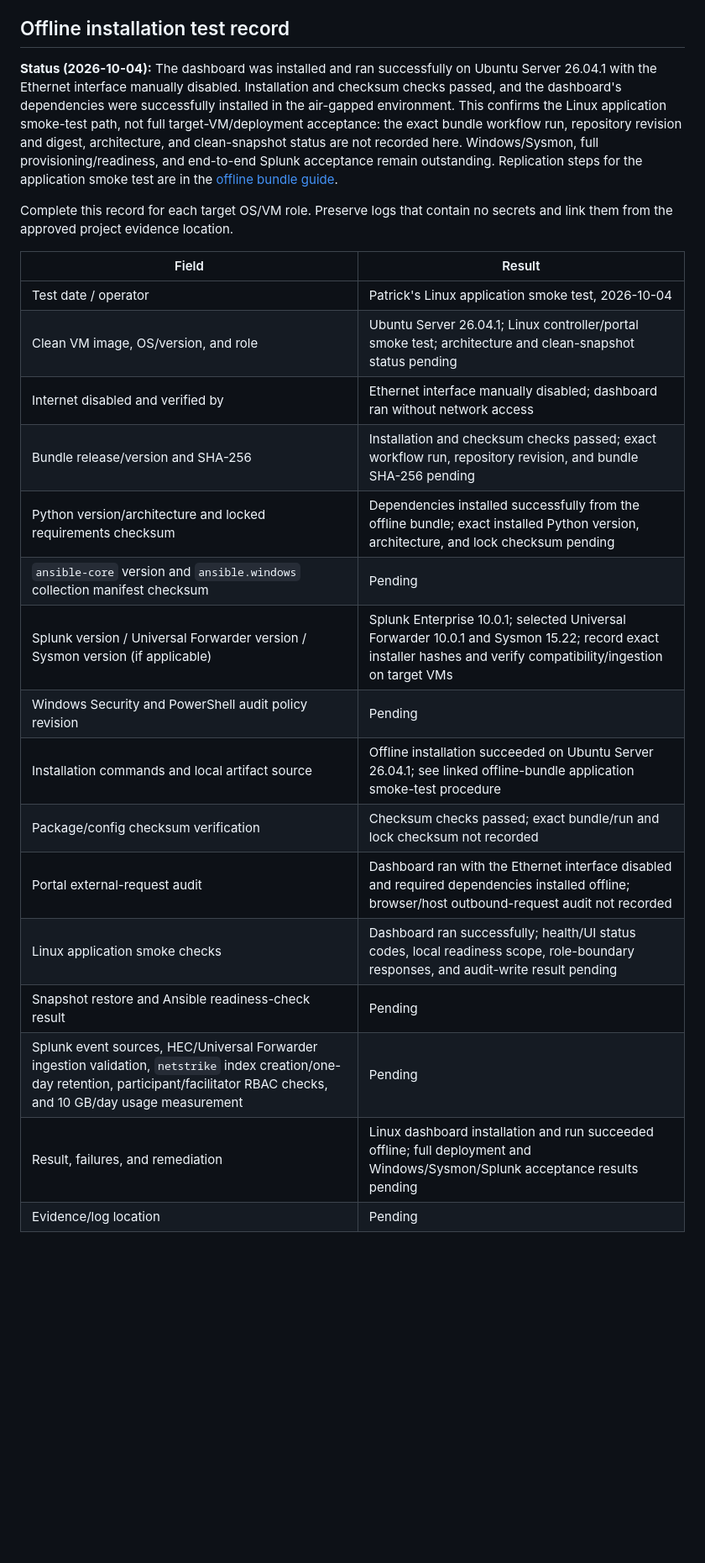
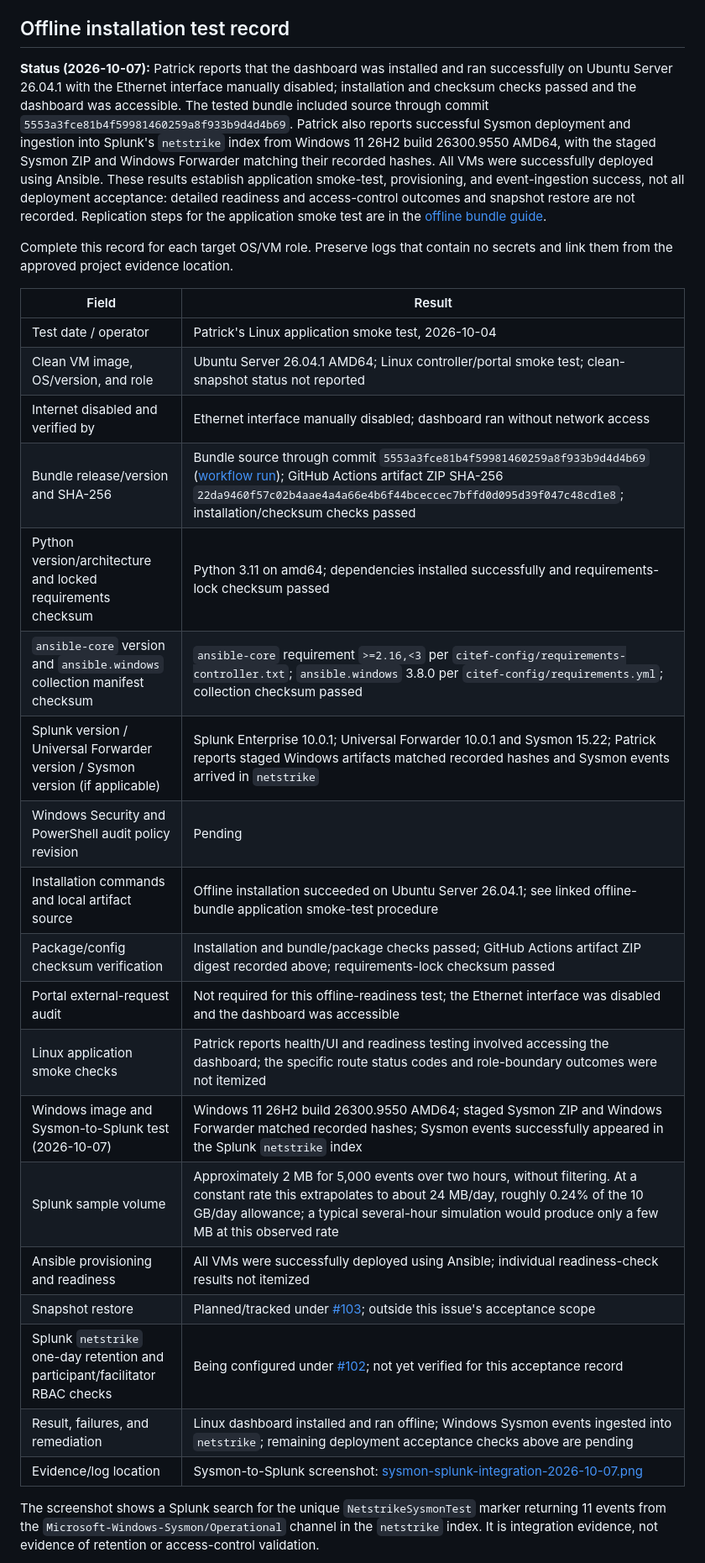
Before and after one commit to Netstrike-development-team/NetStrike_Capstone_17, a Markdown page: docs/exercise-design/07-offline-tool-bundle-inventory.md, the part around one of its changes. Shown at 84% size. GitHub-like rendering; blank space fills up the shorter version.

Commit message:
docs: update offline tool bundle inventory and deployment decisions with latest test results and artifact details

```diff
--- a/docs/exercise-design/07-offline-tool-bundle-inventory.md
+++ b/docs/exercise-design/07-offline-tool-bundle-inventory.md
@@ -163,14 +215,17 @@ config deployment workflow.
 
 ## Offline installation test record
 
-**Status (2026-10-04):** The dashboard was installed and ran successfully on
-Ubuntu Server 26.04.1 with the Ethernet interface manually disabled. Installation
-and checksum checks passed, and the dashboard's dependencies were successfully
-installed in the air-gapped environment. This confirms the Linux application
-smoke-test path, not full target-VM/deployment acceptance: the exact bundle
-workflow run, repository revision and digest, architecture, and clean-snapshot
-status are not recorded here. Windows/Sysmon, full provisioning/readiness, and
-end-to-end Splunk acceptance remain outstanding. Replication steps for the
+**Status (2026-10-07):** Patrick reports that the dashboard was installed and
+ran successfully on Ubuntu Server 26.04.1 with the Ethernet interface manually
+disabled; installation and checksum checks passed and the dashboard was
+accessible. The tested bundle included source through commit
+`5553a3fce81b4f59981460259a8f933b9d4d4b69`. Patrick also reports successful
+Sysmon deployment and ingestion into Splunk's `netstrike` index from Windows 11
+26H2 build 26300.9550 AMD64, with the staged Sysmon ZIP and Windows Forwarder
+matching their recorded hashes. All VMs were successfully deployed using
+Ansible. These results establish application smoke-test, provisioning, and
+event-ingestion success, not all deployment acceptance: detailed readiness and
+access-control outcomes and snapshot restore are not recorded. Replication steps for the
 application smoke test are in the
 [offline bundle guide](../offline-bundle.md#3-run-the-application-smoke-test-on-an-isolated-linux-vm).
 
@@ -180,18 +235,27 @@ secrets and link them from the approved project evidence location.
 | Field | Result |
 |---|---|
 | Test date / operator | Patrick's Linux application smoke test, 2026-10-04 |
-| Clean VM image, OS/version, and role | Ubuntu Server 26.04.1; Linux controller/portal smoke test; architecture and clean-snapshot status pending |
+| Clean VM image, OS/version, and role | Ubuntu Server 26.04.1 AMD64; Linux controller/portal smoke test; clean-snapshot status not reported |
 | Internet disabled and verified by | Ethernet interface manually disabled; dashboard ran without network access |
-| Bundle release/version and SHA-256 | Installation and checksum checks passed; exact workflow run, repository revision, and bundle SHA-256 pending |
-| Python version/architecture and locked requirements checksum | Dependencies installed successfully from the offline bundle; exact installed Python version, architecture, and lock checksum pending |
-| `ansible-core` version and `ansible.windows` collection manifest checksum | Pending |
-| Splunk version / Universal Forwarder version / Sysmon version (if applicable) | Splunk Enterprise 10.0.1; selected Universal Forwarder 10.0.1 and Sysmon 15.22; record exact installer hashes and verify compatibility/ingestion on target VMs |
+| Bundle release/version and SHA-256 | Bundle source through commit `5553a3fce81b4f59981460259a8f933b9d4d4b69` ([workflow run](https://github.com/Netstrike-development-team/NetStrike_Capstone_17/actions/runs/37210210344)); GitHub Actions artifact ZIP SHA-256 `22da9460f57c02b4aae4a4a66e4b6f44bceccec7bffd0d095d39f047c48cd1e8`; installation/checksum checks passed |
+| Python version/architecture and locked requirements checksum | Python 3.11 on amd64; dependencies installed successfully and requirements-lock checksum passed |
+| `ansible-core` version and `ansible.windows` collection manifest checksum | `ansible-core` requirement `>=2.16,<3` per `citef-config/requirements-controller.txt`; `ansible.windows` 3.8.0 per `citef-config/requirements.yml`; collection checksum passed |
+| Splunk version / Universal Forwarder version / Sysmon version (if applicable) | Splunk Enterprise 10.0.1; Universal Forwarder 10.0.1 and Sysmon 15.22; Patrick reports staged Windows artifacts matched recorded hashes and Sysmon events arrived in `netstrike` |
 | Windows Security and PowerShell audit policy revision | Pending |
 | Installation commands and local artifact source | Offline installation succeeded on Ubuntu Server 26.04.1; see linked offline-bundle application smoke-test procedure |
-| Package/config checksum verification | Checksum checks passed; exact bundle/run and lock checksum not recorded |
-| Portal external-request audit | Dashboard ran with the Ethernet interface disabled and required dependencies installed offline; browser/host outbound-request audit not recorded |
-| Linux application smoke checks | Dashboard ran successfully; health/UI status codes, local readiness scope, role-boundary responses, and audit-write result pending |
-| Snapshot restore and Ansible readiness-check result | Pending |
-| Splunk event sources, HEC/Universal Forwarder ingestion validation, `netstrike` index creation/one-day retention, participant/facilitator RBAC checks, and 10 GB/day usage measurement | Pending |
-| Result, failures, and remediation | Linux dashboard installation and run succeeded offline; full deployment and Windows/Sysmon/Splunk acceptance results pending |
-| Evidence/log location | Pending |
+| Package/config checksum verification | Installation and bundle/package checks passed; GitHub Actions artifact ZIP digest recorded above; requirements-lock checksum passed |
+| Portal external-request audit | Not required for this offline-readiness test; the Ethernet interface was disabled and the dashboard was accessible |
+| Linux application smoke checks | Patrick reports health/UI and readiness testing involved accessing the dashboard; the specific route status codes and role-boundary outcomes were not itemized |
+| Windows image and Sysmon-to-Splunk test (2026-10-07) | Windows 11 26H2 build 26300.9550 AMD64; staged Sysmon ZIP and Windows Forwarder matched recorded hashes; Sysmon events successfully appeared in the Splunk `netstrike` index |
+| Splunk sample volume | Approximately 2 MB for 5,000 events over two hours, without filtering. At a constant rate this extrapolates to about 24 MB/day, roughly 0.24% of the 10 GB/day allowance; a typical several-hour simulation would produce only a few MB at this observed rate |
+| Ansible provisioning and readiness | All VMs were successfully deployed using Ansible; individual readiness-check results not itemized |
+| Snapshot restore | Planned/tracked under [#103](https://github.com/Netstrike-development-team/NetStrike_Capstone_17/issues/103); outside this issue's acceptance scope |
+| Splunk `netstrike` one-day retention and participant/facilitator RBAC checks | Being configured under [#102](https://github.com/Netstrike-development-team/NetStrike_Capstone_17/issues/102); not yet verified for this acceptance record |
+| Result, failures, and remediation | Linux dashboard installed and ran offline; Windows Sysmon events ingested into `netstrike`; remaining deployment acceptance checks above are pending |
+| Evidence/log location | Sysmon-to-Splunk screenshot: [sysmon-splunk-integration-2026-10-07.png](evidence/sysmon-splunk-integration-2026-10-07.png) |
+
+The screenshot shows a Splunk search for the unique `NetstrikeSysmonTest`
+marker returning 11 events from the `Microsoft-Windows-Sysmon/Operational`
+channel in the `netstrike` index. It is integration evidence, not evidence of
+retention or access-control validation.
+
```
Also changed, not shown: other parts of docs/exercise-design/07-offline-tool-bundle-inventory.md (+97 -44 lines).
